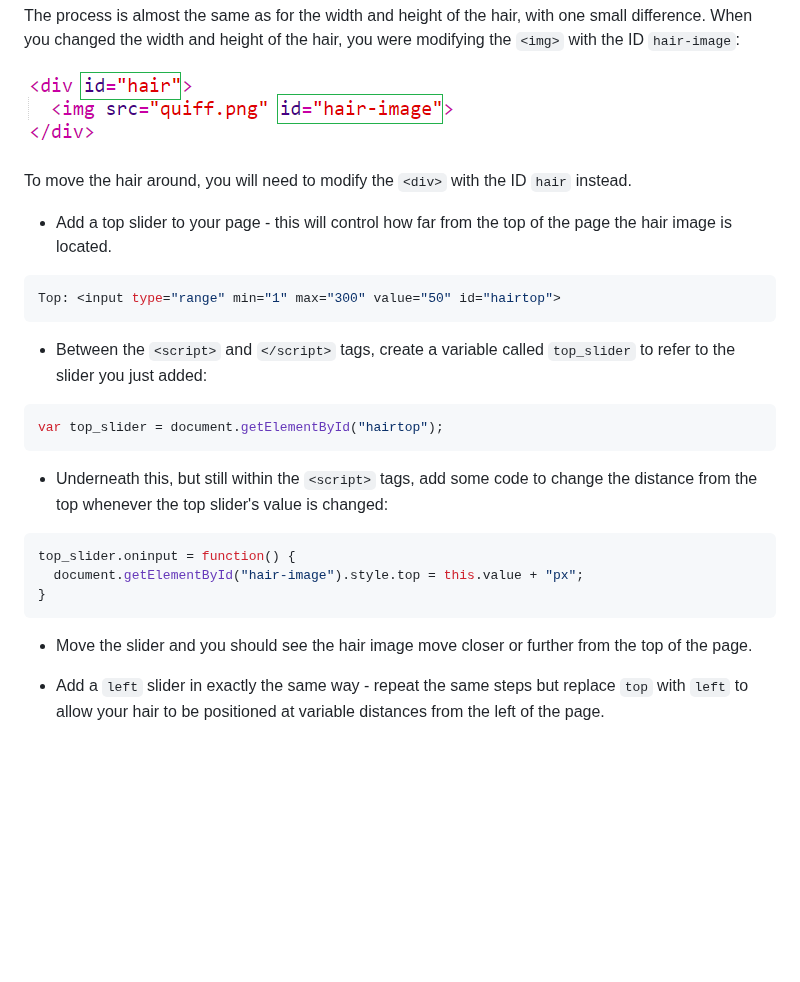
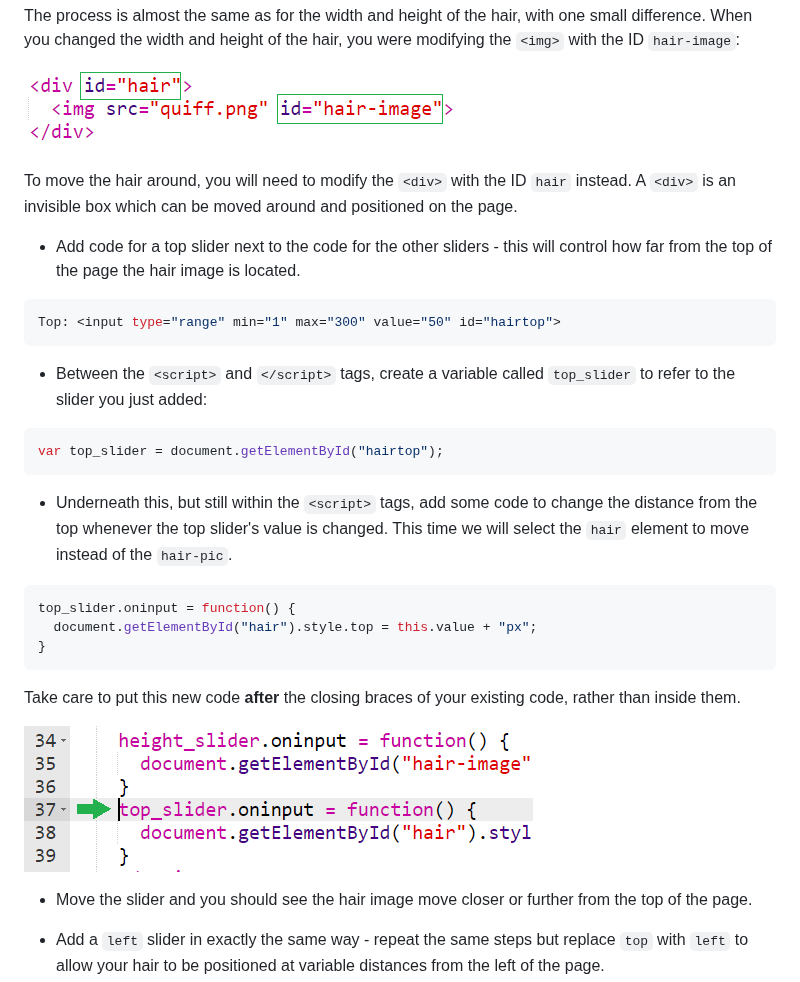
Before and after one commit to raspberrypilearning/hair-today, a Markdown page: en/step_8.md, the part around the change. Drawn GitHub-style; pictures changed too: en/images/after-bracket.png (added); blank space fills up the shorter version.

Commit message:
Update step 8

````diff
--- a/en/step_8.md
+++ b/en/step_8.md
@@ -6,9 +6,9 @@ The process is almost the same as for the width and height of the hair, with one
 
 ![Div or image](images/div-or-image.png)
 
-To move the hair around, you will need to modify the `<div>` with the ID `hair` instead.
+To move the hair around, you will need to modify the `<div>` with the ID `hair` instead. A `<div>` is an invisible box which can be moved around and positioned on the page.
 
-+ Add a top slider to your page - this will control how far from the top of the page the hair image is located.
++ Add code for a top slider next to the code for the other sliders - this will control how far from the top of the page the hair image is located.
 
 ```javascript
 Top: <input type="range" min="1" max="300" value="50" id="hairtop">
@@ -19,13 +19,17 @@ Top: <input type="range" min="1" max="300" value="50" id="hairtop">
 var top_slider = document.getElementById("hairtop");
 ```
 
-+ Underneath this, but still within the `<script>` tags, add some code to change the distance from the top whenever the top slider's value is changed:
++ Underneath this, but still within the `<script>` tags, add some code to change the distance from the top whenever the top slider's value is changed. This time we will select the `hair` element to move instead of the `hair-pic`.
 
 ```javascript
 top_slider.oninput = function() {
-  document.getElementById("hair-image").style.top = this.value + "px";
+  document.getElementById("hair").style.top = this.value + "px";
 }
 ```
+
+Take care to put this new code **after** the closing braces of your existing code, rather than inside them.
+
+![Put the code after the bracket](images/after-bracket.png)
 
 + Move the slider and you should see the hair image move closer or further from the top of the page.
 
````
